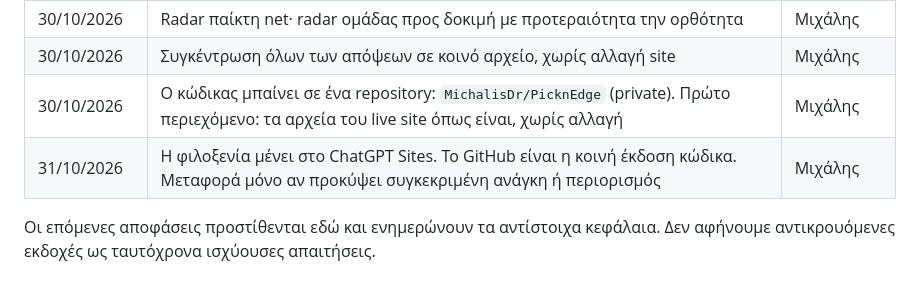
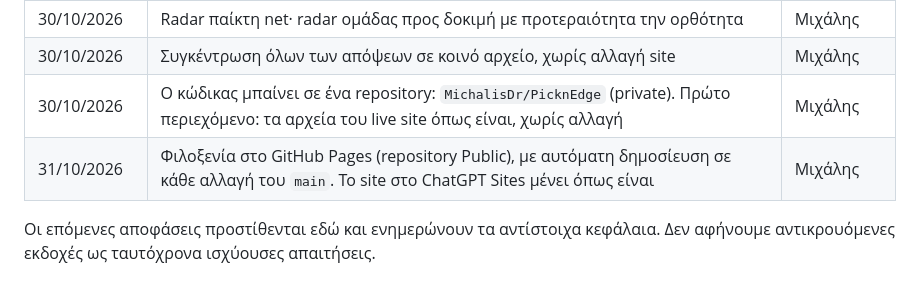
Before and after one commit to MichalisDr/PicknEdge, a Markdown page: PLAN.md, the part around the change. Rendered like a GitHub page.

```diff
--- a/PLAN.md
+++ b/PLAN.md
@@ -343,6 +343,6 @@ ChatGPT:
 | 30/10/2026 | Radar παίκτη net· radar ομάδας προς δοκιμή με προτεραιότητα την ορθότητα | Μιχάλης |
 | 30/10/2026 | Συγκέντρωση όλων των απόψεων σε κοινό αρχείο, χωρίς αλλαγή site | Μιχάλης |
 | 30/10/2026 | Ο κώδικας μπαίνει σε ένα repository: `MichalisDr/PicknEdge` (private). Πρώτο περιεχόμενο: τα αρχεία του live site όπως είναι, χωρίς αλλαγή | Μιχάλης |
-| 31/10/2026 | Η φιλοξενία μένει στο ChatGPT Sites. Το GitHub είναι η κοινή έκδοση κώδικα. Μεταφορά μόνο αν προκύψει συγκεκριμένη ανάγκη ή περιορισμός | Μιχάλης |
+| 31/10/2026 | Φιλοξενία στο GitHub Pages (repository Public), με αυτόματη δημοσίευση σε κάθε αλλαγή του `main`. Το site στο ChatGPT Sites μένει όπως είναι | Μιχάλης |
 
 Οι επόμενες αποφάσεις προστίθενται εδώ και ενημερώνουν τα αντίστοιχα κεφάλαια. Δεν αφήνουμε αντικρουόμενες εκδοχές ως ταυτόχρονα ισχύουσες απαιτήσεις.
```
Also changed, not shown: ARCHITECTURE.md (+5 -6 lines).
